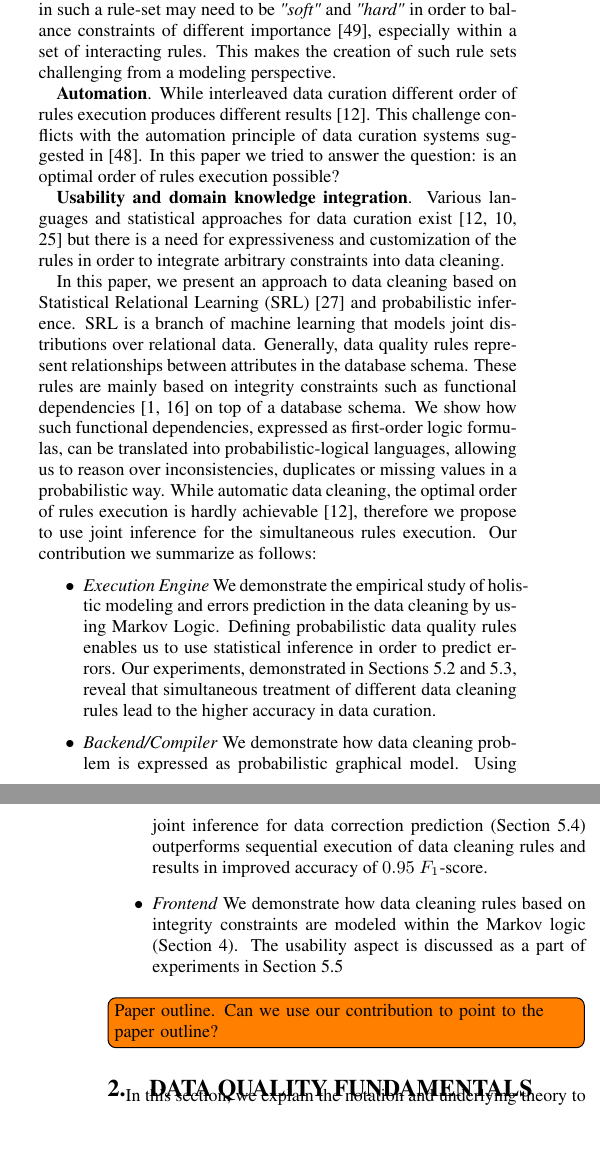
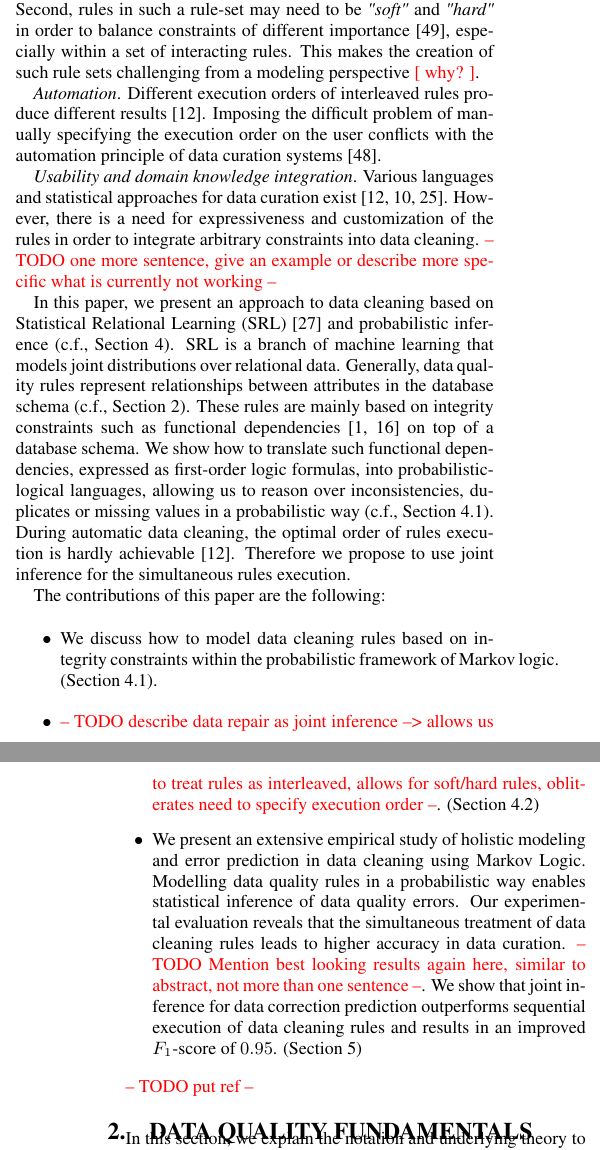
Before and after one commit to visenger/srl-for-data-cleaning-paper, a LaTeX paper (sigproc_mka.tex, which reads introduction.tex): two parts of the columns of pages 1 and 2 of 12, joined at a grey line, cut so that both start at the same text, the shorter picture padded with empty space. Compiled offline with pdfLaTeX.

Commit message:
pass over intro

```diff
--- a/introduction.tex
+++ b/introduction.tex
@@ -12,21 +11,29 @@ A common approach to increasing data quality is to formulate a set of \textit{da
+A common approach to increase data quality is to formulate a set of \textit{data cleaning rules} that detect semantic errors by utilizing data dependencies~\cite{fan2012foundations, Arasu:2009:LDC:1546683.1547340, Dallachiesa:2013:NCD:2463676.2465327, llunaticVDLB2013b}. However, previous research identified a number of requirements and accompanying challenges, which are associated with creating such rule sets (c.f., Section~\ref{sec:frontiers}):
 
 %\todo[inline]{Desiderata: Challenge}
-\textbf{Interleaved rules}. The first aspect of this requirement is, while each such rule may address one data quality issue individually, previous work in~\cite{fan2012foundations} and \cite{Fan:2014:IRM:2628135.2567657} has observed that such rules may \textit{interact}. For instance, a rule that deletes duplicates might perform better if missing data has already been imputed, while, on the other hand, a rule that imputes missing data might perform better if duplicates have already been removed. This means that data quality rules such as deduplication and missing value imputation should be modeled jointly, rather than as separate processes.
-Secondly, rules in such a rule-set may need to be \textit{"soft"} and \textit{"hard"} in order to balance constraints of different importance \cite{Yakout:2013:DSU:2463676.2463706}, especially within a set of interacting rules. This makes the creation of such rule sets challenging from a modeling perspective.
+\textit{Interleaved rules}. First, while each such rule usually addresses one data quality issue individually, the individual rules as a whole typically \textit{interact}~\cite{fan2012foundations, Fan:2014:IRM:2628135.2567657}. For instance, a rule that deletes duplicates might perform better if missing data has already been imputed, while, on the other hand, a rule that imputes missing data might perform better if duplicates have already been removed. Therefore, we argue to model data quality rules such as deduplication and missing value imputation \textit{jointly}, rather than as separate processes.
+Second, rules in such a rule-set may need to be \textit{"soft"} and \textit{"hard"} in order to balance constraints of different importance \cite{Yakout:2013:DSU:2463676.2463706}, especially within a set of interacting rules. This makes the creation of such rule sets challenging from a modeling perspective \anno{why?}.
+
+\textit{Automation}. Different execution orders of interleaved rules produce different results~\cite{Dallachiesa:2013:NCD:2463676.2465327}. Imposing the difficult problem of manually specifying the execution order on the user conflicts with the automation principle of data curation systems~\cite{Stonebraker_datacuration}.
+
+\textit{Usability and domain knowledge integration}. Various languages and statistical approaches for data curation exist \cite{Dallachiesa:2013:NCD:2463676.2465327, chu2013holistic, llunaticVDLB2013b}. However, there is a need for expressiveness and customization of the rules in order to integrate arbitrary constraints into data cleaning. \note{one more sentence, give an example or describe more specific what is currently not working}
+
+In this paper, we present an approach to data cleaning based on Statistical Relational Learning (SRL)~\cite{getoor2007introduction} and probabilistic inference~(c.f.,~Section~\ref{sec:method}). SRL is a branch of machine learning that models joint distributions over relational data. Generally, data quality rules represent relationships between attributes in the database schema (c.f., Section~\ref{sec:expl}). These rules are mainly based on integrity constraints such as functional dependencies~\cite{AbiteboulHV95, fan2012foundations} on top of a database schema. We show how to translate such functional dependencies, expressed as first-order logic formulas, into probabilistic-logical languages, allowing us to reason over inconsistencies, duplicates or missing values in a probabilistic way~(c.f.,~Section~\ref{sec:ml}). During automatic data cleaning, the optimal order of rules execution is hardly achievable \cite{Dallachiesa:2013:NCD:2463676.2465327}. Therefore we propose to use joint inference for the simultaneous rules execution.
+
+The contributions of this paper are the following:
+
+\begin{itemize}
+
+  \item We discuss how to model data cleaning rules based on integrity constraints within the probabilistic framework of Markov~logic. (Section~\ref{sec:ml}).
+
+  \item \note{describe data repair as joint inference --> allows us to treat rules as interleaved, allows for soft/hard rules, obliterates need to specify execution order}. (Section~\ref{subsec:jointinference})
+
+	\item We present an extensive empirical study of holistic modeling and error prediction in data cleaning using Markov Logic. Modelling data quality rules in a probabilistic way enables statistical inference of data quality errors. Our experimental evaluation reveals that the simultaneous treatment of data cleaning rules leads to higher accuracy in data curation. \note{Mention best looking results again here, similar to abstract, not more than one sentence}. We show that joint inference for data correction prediction outperforms sequential execution of data cleaning rules and results in an improved $F_1$-score of $0.95$. (Section~\ref{sec:evaluation})
 
 
-\textbf{Automation}. While interleaved data curation different order of rules execution produces different results \cite{Dallachiesa:2013:NCD:2463676.2465327}. This challenge conflicts with the automation principle of data curation systems suggested in \cite{Stonebraker_datacuration}. In this paper we tried to answer the question: is an optimal order of rules execution possible?
 
-\textbf{Usability and domain knowledge integration}. Various languages and statistical approaches for data curation exist \cite{Dallachiesa:2013:NCD:2463676.2465327, chu2013holistic, llunaticVDLB2013b} but there is a need for expressiveness and customization of the rules in order to integrate arbitrary constraints into data cleaning.
 
-In this paper, we present an approach to data cleaning based on Statistical Relational Learning (SRL)~\cite{getoor2007introduction} and probabilistic inference. SRL is a branch of machine learning that models joint distributions over relational data. Generally, data quality rules represent relationships between attributes in the database schema. These rules are mainly based on integrity constraints such as functional dependencies~\cite{AbiteboulHV95, fan2012foundations} on top of a database schema. We show how such functional dependencies, expressed as first-order logic formulas, can be translated into probabilistic-logical languages, allowing us to reason over inconsistencies, duplicates or missing values in a probabilistic way. While automatic data cleaning, the optimal order of rules execution is hardly achievable \cite{Dallachiesa:2013:NCD:2463676.2465327}, therefore we propose to use joint inference for the simultaneous rules execution. Our contribution we summarize as follows:
-
-\begin{itemize}
-	\item \textit{Execution Engine} We demonstrate the empirical study of holistic modeling and errors prediction in the data cleaning by using Markov Logic. Defining probabilistic data quality rules enables us to use statistical inference in order to predict errors. Our experiments, demonstrated in Sections \ref{subsec:exp1} and \ref{subsec:exp2}, reveal that simultaneous treatment of different data cleaning rules lead to the higher accuracy in data curation.
-	\item \textit{Backend/Compiler} We demonstrate how data cleaning problem is expressed as probabilistic graphical model. Using joint inference for data correction prediction (Section \ref{subsec:exp3}) outperforms sequential execution of data cleaning rules and results in improved accuracy of $0.95~F_1$-score.
-	\item \textit{Frontend} We demonstrate how data cleaning rules based on integrity constraints are modeled within the Markov logic (Section \ref{sec:method}). The usability aspect is discussed as a part of experiments in Section \ref{subsec:exp4}
 \end{itemize}
 
 
-
-\todo[inline]{Paper outline. Can we use our contribution to point to the paper outline?}
+\note{put ref}
--- a/sigproc_mka.tex
+++ b/sigproc_mka.tex
@@ -119,8 +119,8 @@
 
 \maketitle
 \begin{abstract}
-High quality data is important for data science and data analysis. Unfortunately,  digitally collected data often suffers from many data quality issues, such as duplicate, incorrect or incomplete data. A common approach for counteracting such issues is to formulate a set of data agnostic cleaning rules intended to identify and repair incorrect, duplicate and missing data. There is a number of requirements for new approaches for data cleaning systems to make them usable, automate and incorporate arbitrary cleaning rules. Therefore, we propose an approach to data cleaning based on Statistical Relational Learning (SRL) and probabilistic inference. We argue that a well-known formalism - Markov logic - is a natural fit for modeling interacting data quality rules in a flexible and extensible way. Our approach allows the usage of probabilistic joint inference over interleaved data cleaning rules to improve data quality whithout the need to specify the order of rules execution. We show how data quality rules expressed as first-order formulas directly translate into a predictive model in an SRL framework.  %\note{Mention contributions!}
-In an experimental study we demonstrate the viability of our proposed approach by applying it on three datasets of different nature. We provide an improved accuracy of data cleaning by a factor $1.2$ compared to the state-of-the-art solutions.
+High quality data is important for data science and data analysis. Unfortunately, digitally collected data often suffers from many data quality issues, such as duplicate, incorrect or incomplete data. A common approach for counteracting these issues is to formulate a set of data agnostic cleaning rules, intended to identify and repair incorrect, duplicate and missing data. There is a number of requirements for new approaches for data cleaning systems to make them usable, automate and incorporate arbitrary cleaning rules \anno{reads wrong, rewrite}. Therefore, we propose an approach to data cleaning based on Statistical Relational Learning (SRL) and probabilistic inference. We argue that a well-known formalism - Markov logic - is a natural fit for modeling interacting data quality rules in a flexible and extensible way. Our approach allows the usage of probabilistic joint inference over interleaved data cleaning rules to improve data quality. Furthermore, it obliterates the need to specify the order of rules execution. We show how data quality rules expressed as formulas in first-order logic directly translate into the predictive model in our SRL framework.  %\note{Mention contributions!}
+We demonstrate the viability of our proposed approach in an experimental study on three datasets of different nature. We improve the accuracy of data cleaning by a factor $1.2$ \anno{percentage might sound better here} compared to a state-of-the-art solution. \note{Mention other contributions as well, e.g. we show that simultaneous rule execution automatically performed by our system much better than manually selected order}
 %\note{Mention details of best experimental outcomes, e.g., improved the accuracy by a factor of X.y compared to state-of-the-art solutions.
 
 \end{abstract}
```
Also changed, not shown: datacleaningscenario.tex (+1 -0 lines), introduction.tex (3 more changed lines).
